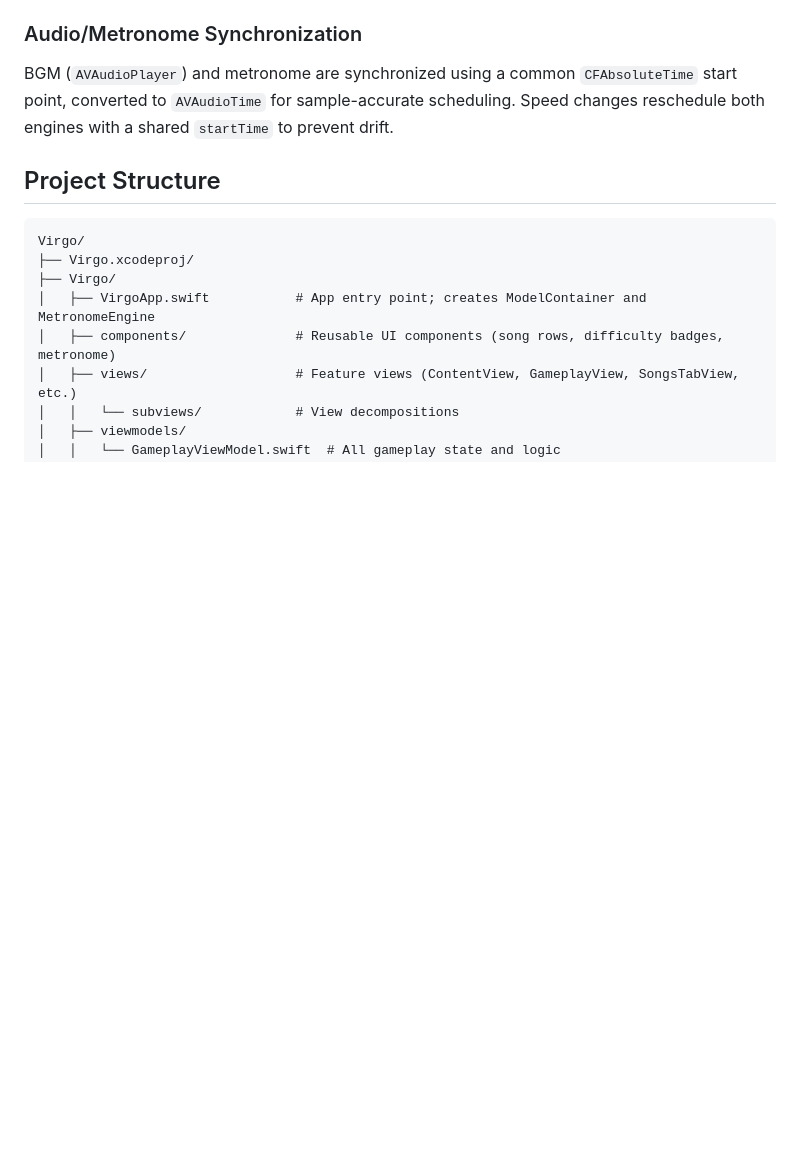
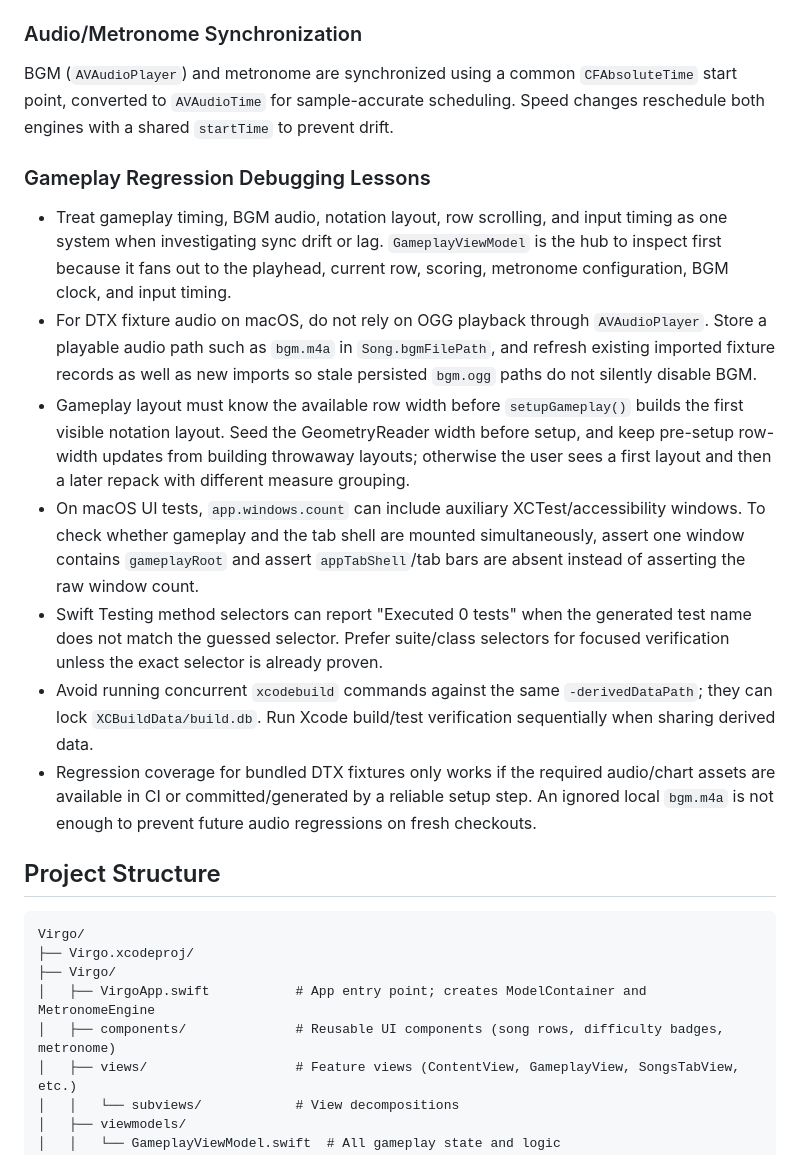
Before and after one commit to cwchanap/Virgo, a Markdown page: CLAUDE.md, the part around the change. Rendered like a GitHub page; blank space fills up the shorter version.

Commit message:
docs: add gameplay regression debugging lessons to CLAUDE.md
Add a new section documenting key lessons learned from debugging gameplay
timing, BGM audio, notation layout, row scrolling, and input timing issues.
These lessons will help future debugging efforts by providing guidance on
system-level investigation, audio format considerations, layout timing,
UI test window handling, Swift Testing selector behavior, concurrent
build limitations, and regression coverage requirements.

Generated with [Devin](https://devin.ai)

Co-Authored-By: Devin <158243242+devin-ai-integration[bot]@users.noreply.github.com>

````diff
--- a/CLAUDE.md
+++ b/CLAUDE.md
@@ -146,6 +146,15 @@ All unit tests use **Swift Testing** (`import Testing`, `#expect`, `#require`, `
 ### Audio/Metronome Synchronization
 BGM (`AVAudioPlayer`) and metronome are synchronized using a common `CFAbsoluteTime` start point, converted to `AVAudioTime` for sample-accurate scheduling. Speed changes reschedule both engines with a shared `startTime` to prevent drift.
 
+### Gameplay Regression Debugging Lessons
+- Treat gameplay timing, BGM audio, notation layout, row scrolling, and input timing as one system when investigating sync drift or lag. `GameplayViewModel` is the hub to inspect first because it fans out to the playhead, current row, scoring, metronome configuration, BGM clock, and input timing.
+- For DTX fixture audio on macOS, do not rely on OGG playback through `AVAudioPlayer`. Store a playable audio path such as `bgm.m4a` in `Song.bgmFilePath`, and refresh existing imported fixture records as well as new imports so stale persisted `bgm.ogg` paths do not silently disable BGM.
+- Gameplay layout must know the available row width before `setupGameplay()` builds the first visible notation layout. Seed the GeometryReader width before setup, and keep pre-setup row-width updates from building throwaway layouts; otherwise the user sees a first layout and then a later repack with different measure grouping.
+- On macOS UI tests, `app.windows.count` can include auxiliary XCTest/accessibility windows. To check whether gameplay and the tab shell are mounted simultaneously, assert one window contains `gameplayRoot` and assert `appTabShell`/tab bars are absent instead of asserting the raw window count.
+- Swift Testing method selectors can report "Executed 0 tests" when the generated test name does not match the guessed selector. Prefer suite/class selectors for focused verification unless the exact selector is already proven.
+- Avoid running concurrent `xcodebuild` commands against the same `-derivedDataPath`; they can lock `XCBuildData/build.db`. Run Xcode build/test verification sequentially when sharing derived data.
+- Regression coverage for bundled DTX fixtures only works if the required audio/chart assets are available in CI or committed/generated by a reliable setup step. An ignored local `bgm.m4a` is not enough to prevent future audio regressions on fresh checkouts.
+
 ## Project Structure
 ```text
 Virgo/
````
